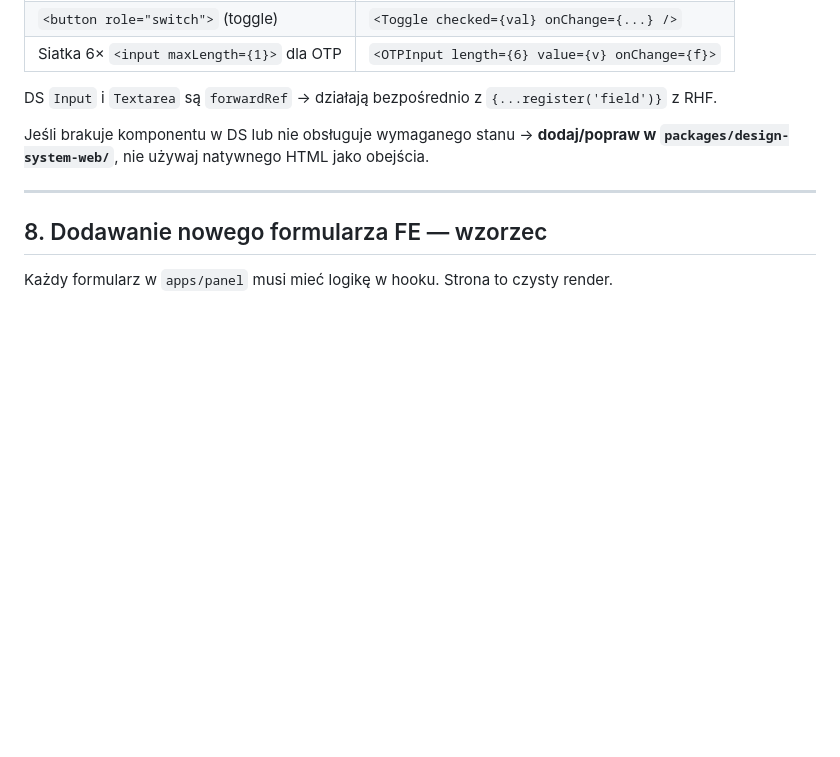
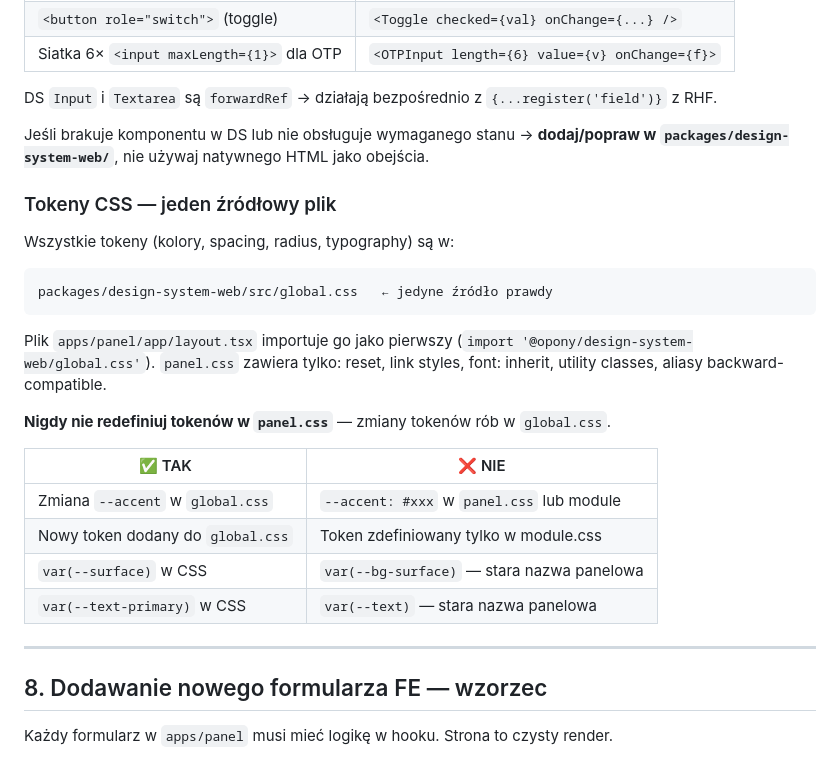
Before and after one commit to tomaszklag/opon, a Markdown page: docs/developer-guide.md, the part around the change. Drawn GitHub-style; blank space fills up the shorter version.

Commit message:
docs: zasada jednego źródła tokenów CSS (global.css)
Co-Authored-By: Claude Sonnet 4.6 <noreply@anthropic.com>

````diff
--- a/docs/developer-guide.md
+++ b/docs/developer-guide.md
@@ -295,6 +295,26 @@ DS `Input` i `Textarea` są `forwardRef` → działają bezpośrednio z `{...reg
 
 Jeśli brakuje komponentu w DS lub nie obsługuje wymaganego stanu → **dodaj/popraw w `packages/design-system-web/`**, nie używaj natywnego HTML jako obejścia.
 
+### Tokeny CSS — jeden źródłowy plik
+
+Wszystkie tokeny (kolory, spacing, radius, typography) są w:
+
+```
+packages/design-system-web/src/global.css   ← jedyne źródło prawdy
+```
+
+Plik `apps/panel/app/layout.tsx` importuje go jako pierwszy (`import '@opony/design-system-web/global.css'`).
+`panel.css` zawiera tylko: reset, link styles, font: inherit, utility classes, aliasy backward-compatible.
+
+**Nigdy nie redefiniuj tokenów w `panel.css`** — zmiany tokenów rób w `global.css`.
+
+| ✅ TAK                            | ❌ NIE                                     |
+| --------------------------------- | ------------------------------------------ |
+| Zmiana `--accent` w `global.css`  | `--accent: #xxx` w `panel.css` lub module  |
+| Nowy token dodany do `global.css` | Token zdefiniowany tylko w module.css      |
+| `var(--surface)` w CSS            | `var(--bg-surface)` — stara nazwa panelowa |
+| `var(--text-primary)` w CSS       | `var(--text)` — stara nazwa panelowa       |
+
 ---
 
 ## 8. Dodawanie nowego formularza FE — wzorzec
````
